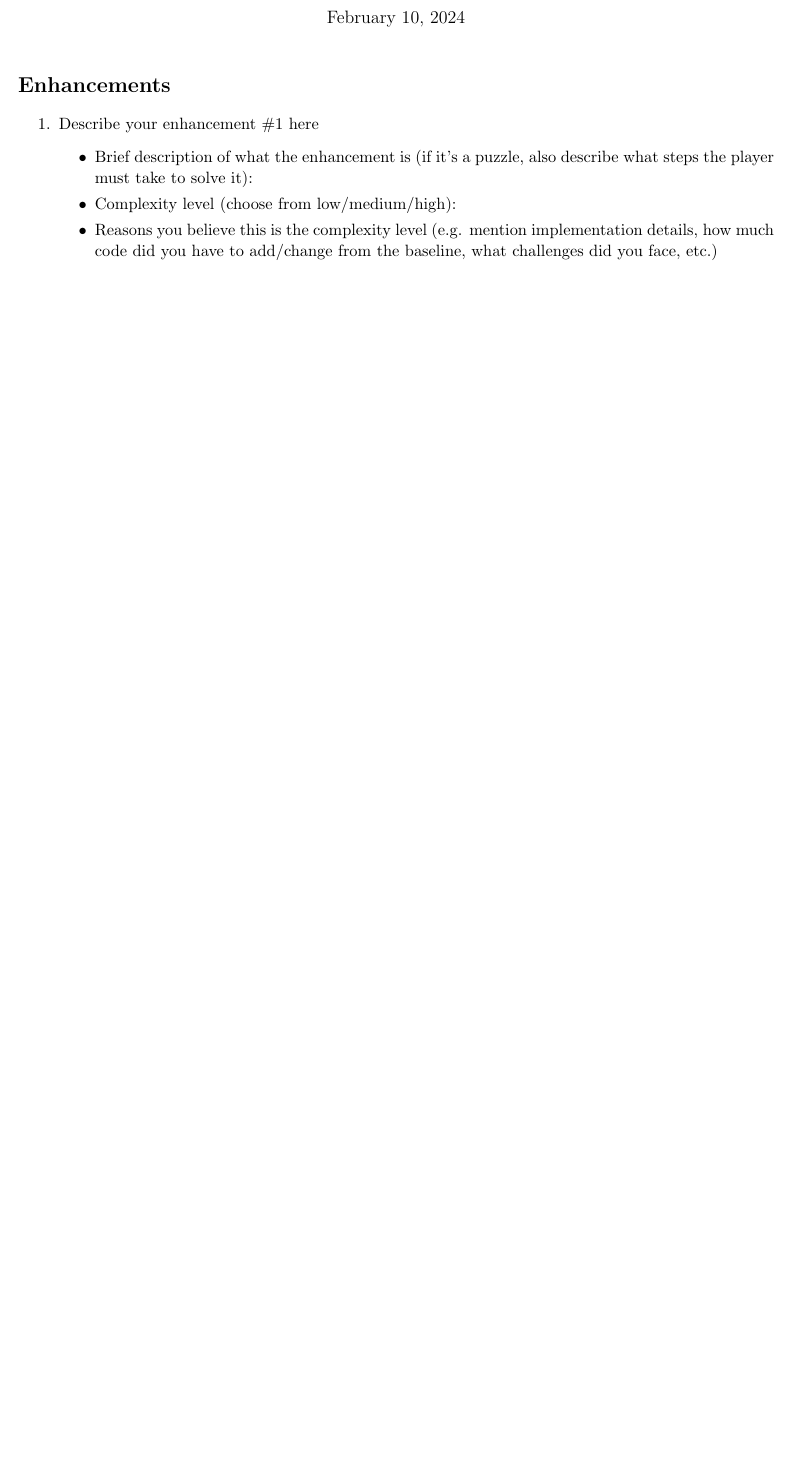
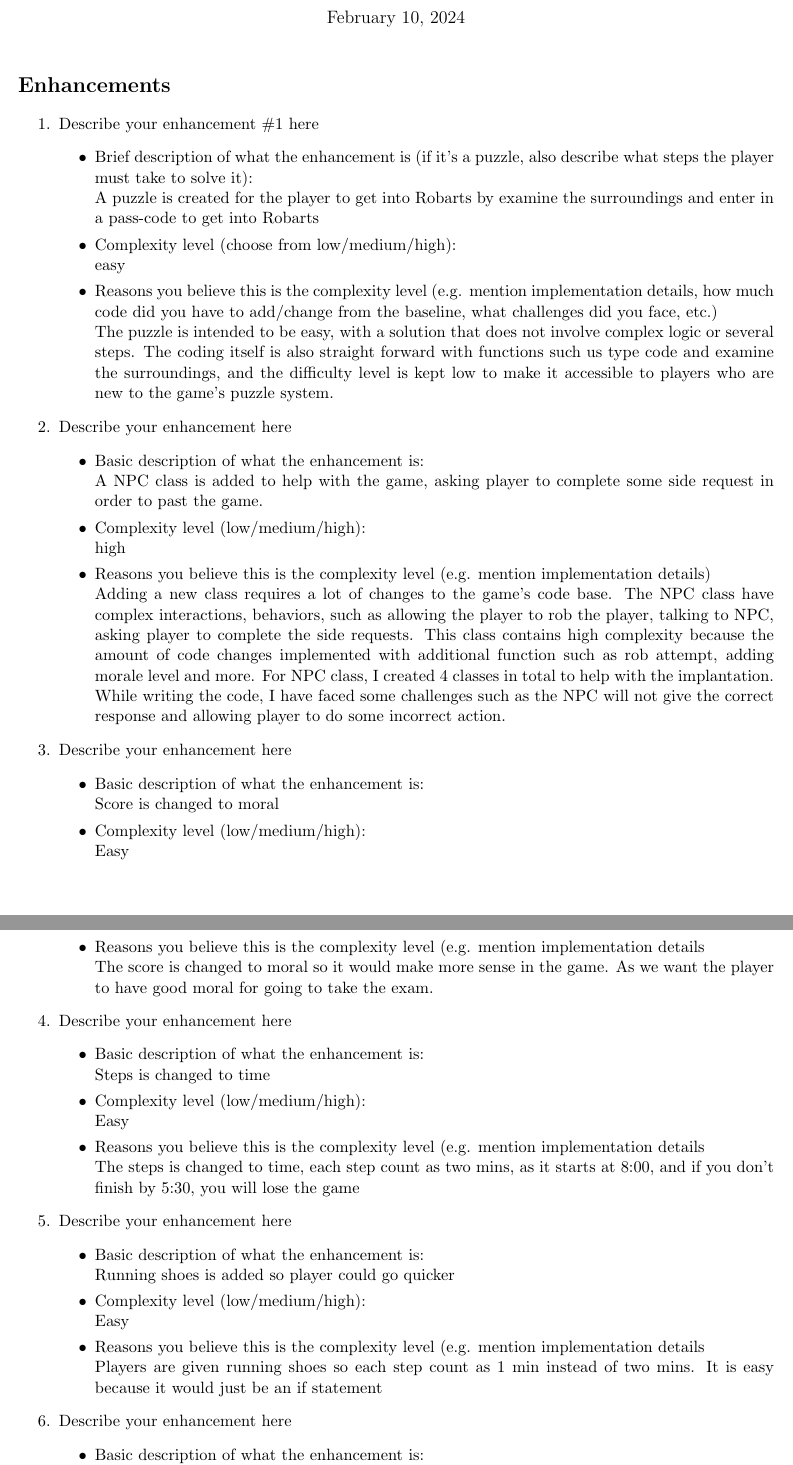
Before and after one commit to zjoyjin/texted-based-game, a LaTeX document (enhancements.tex): part of the page before the commit and two parts of pages 1 and 2 of 3 after it, the two joined at a grey line, cut so that both start at the same text, the shorter picture padded with empty space. Compiled offline with pdfLaTeX.

Commit message:
Update enhancements.tex

```diff
--- a/enhancements.tex
+++ b/enhancements.tex
@@ -6,7 +6,7 @@
 \usepackage[margin=0.75in]{geometry}
 
 \title{CSC111 Winter 2024 Project 1}
-\author{TODO: FILL IN YOUR NAME(S) HERE}
+\author{Joyee and Ashley}
 \date{\today}
 
 \begin{document}
@@ -20,7 +20,54 @@
 \item Describe your enhancement \#1 here
 	\begin{itemize}
 	\item Brief description of what the enhancement is (if it's a puzzle, also describe what steps the player must take to solve it):
-	\item Complexity level (choose from low/medium/high):
+\newline A puzzle is created for the player to get into Robarts by examine the surroundings and enter in a pass-code to get into Robarts
+	\item Complexity level (choose from low/medium/high): \newline easy
 	\item Reasons you believe this is the complexity level (e.g. mention implementation details, how much code did you have to add/change from the baseline, what challenges did you face, etc.)
+\newline The puzzle is intended to be easy, with a solution that does not involve complex logic or several steps. The coding itself is also straight forward with functions such us type code and examine the surroundings, and the difficulty level is kept low to make it accessible to players who are new to the game's puzzle system.
 	% Feel free to add more subheadings if you need
 	\end{itemize}
+
+\item Describe your enhancement here
+	\begin{itemize}
+	\item Basic description of what the enhancement is:
+\newline  A NPC class is added to help with the game, asking player to complete some side request in order to past the game.
+	\item Complexity level (low/medium/high): \newline high
+	\item Reasons you believe this is the complexity level (e.g. mention implementation details)
+ \newline Adding a new class requires a lot of  changes to the game's code base. The NPC class have complex interactions, behaviors, such as allowing the player to rob the player, talking to NPC, asking player to complete the side requests. This class contains high complexity because the amount of code changes implemented with additional function such as rob attempt, adding morale level and more. For NPC class, I created 4 classes in total to help with the implantation. While writing the code, I have faced some challenges such as the NPC will not give the correct response and allowing player to do some incorrect action.
+	% Feel free to add more subheadings if you feel the need
+	\end{itemize}
+
+ \item Describe your enhancement here
+	\begin{itemize}
+	\item Basic description of what the enhancement is:
+       \newline Score is changed to moral
+	\item Complexity level (low/medium/high):\newline Easy
+	\item Reasons you believe this is the complexity level (e.g. mention implementation details
+ \newline The score is changed to moral so it would make more sense in the game. As we want the player to have good moral for going to take the exam.
+	% Feel free to add more subheadings if you feel the need
+	\end{itemize}
+
+ \item Describe your enhancement here
+	\begin{itemize}
+	\item Basic description of what the enhancement is:
+       \newline Steps is changed to time
+	\item Complexity level (low/medium/high):\newline Easy
+	\item Reasons you believe this is the complexity level (e.g. mention implementation details
+ \newline The steps is changed to time, each step count as two mins, as it starts at 8:00, and if you don't finish by 5:30, you will lose the game
+	% Feel free to add more subheadings if you feel the need
+	\end{itemize}
+
+ \item Describe your enhancement here
+	\begin{itemize}
+	\item Basic description of what the enhancement is:
+       \newline Running shoes is added so player could go quicker
+	\item Complexity level (low/medium/high):\newline Easy
+	\item Reasons you believe this is the complexity level (e.g. mention implementation details
+ \newline Players are given running shoes so each step count as 1 min instead of two mins. It is easy because it would just be an if statement
+	% Feel free to add more subheadings if you feel the need
+	\end{itemize}
+
+\item Describe your enhancement here
+	\begin{itemize}
+	\item Basic description of what the enhancement is: \newline Store Class has stock of items (wares) w/ associated price; player can purchase these items. With inheritance from the Location class.
+	\item Complexity level (low/medium/high): \newline Medium
```
Also changed, not shown: enhancements.tex (35 more changed lines).
